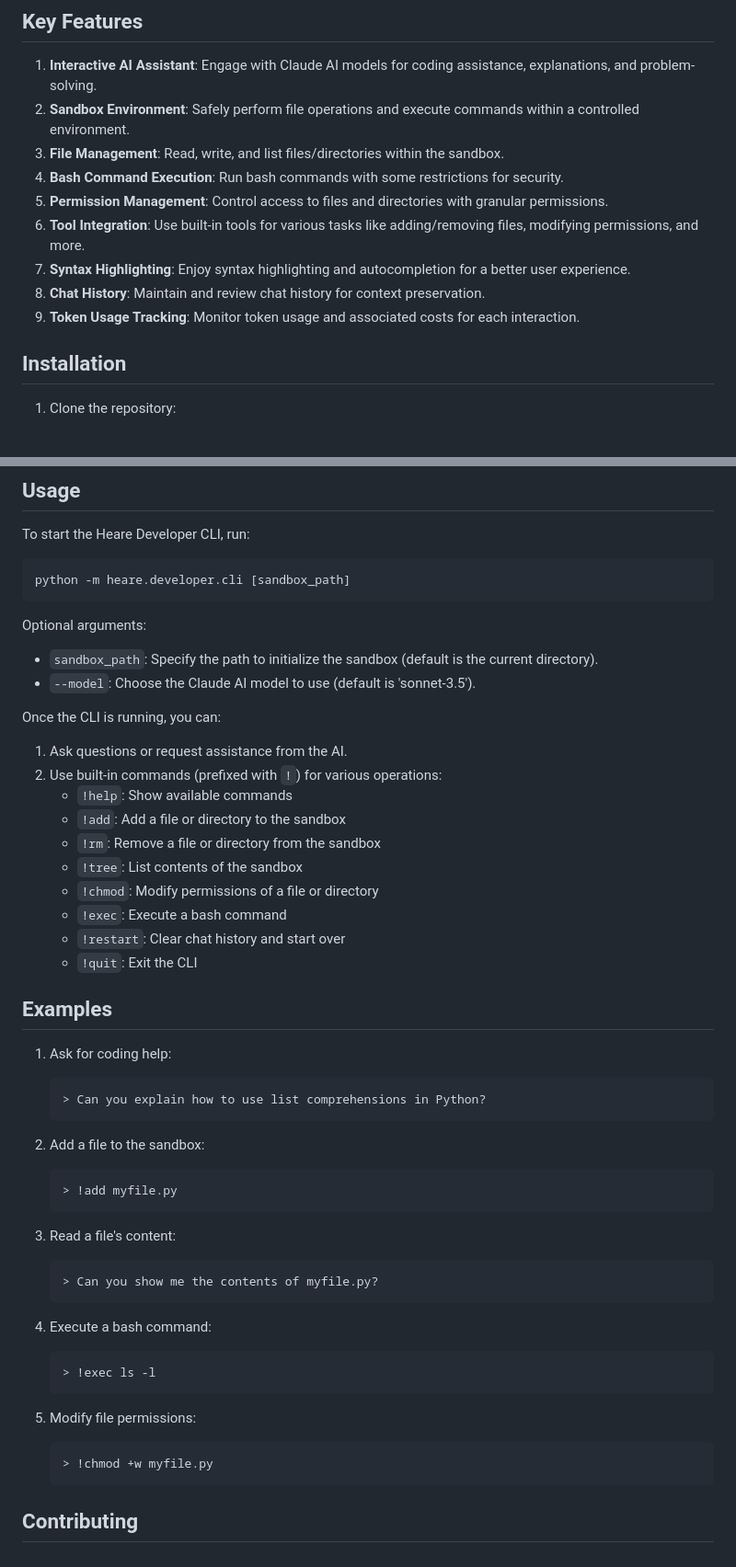
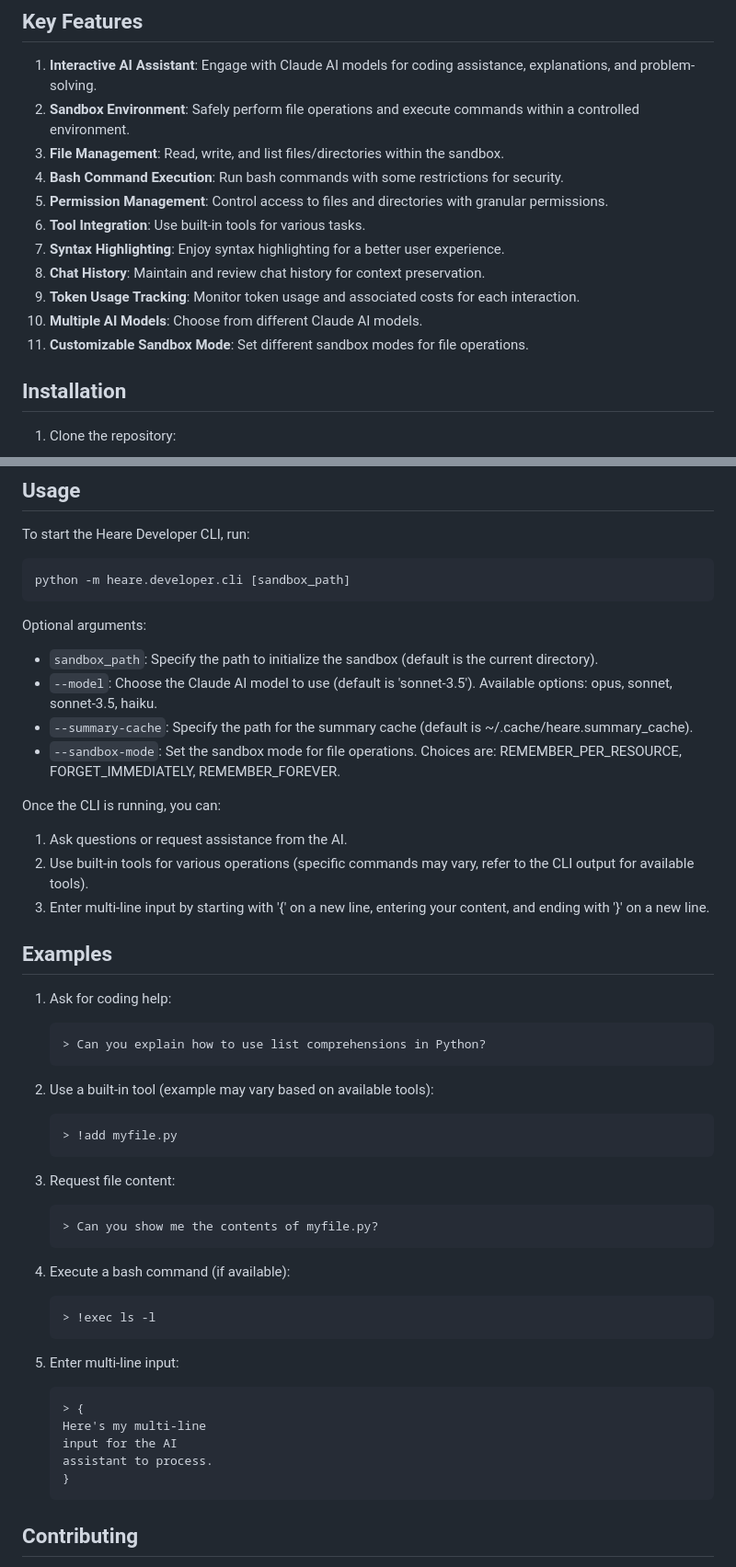
Before and after one commit to clusterfudge/heare-developer, a Markdown page: README.md, 2 parts joined by grey strips. Shown: that part at 92% size. Drawn GitHub-style.

Commit message:
Update README.md to reflect current CLI features and usage
- Add new key features: Multiple AI Models and Customizable Sandbox Mode
- Update description of Tool Integration and Syntax Highlighting
- Add info on new command-line arguments (--model, --summary-cache, --sandbox-mode)
- Remove specific built-in commands, replace with general description
- Add information about multi-line input functionality
- Update examples to align with current functionality

````diff
--- a/README.md
+++ b/README.md
@@ -9,10 +9,12 @@ Heare Developer CLI is a powerful and interactive coding assistant that leverage
 3. **File Management**: Read, write, and list files/directories within the sandbox.
 4. **Bash Command Execution**: Run bash commands with some restrictions for security.
 5. **Permission Management**: Control access to files and directories with granular permissions.
-6. **Tool Integration**: Use built-in tools for various tasks like adding/removing files, modifying permissions, and more.
-7. **Syntax Highlighting**: Enjoy syntax highlighting and autocompletion for a better user experience.
+6. **Tool Integration**: Use built-in tools for various tasks.
+7. **Syntax Highlighting**: Enjoy syntax highlighting for a better user experience.
 8. **Chat History**: Maintain and review chat history for context preservation.
 9. **Token Usage Tracking**: Monitor token usage and associated costs for each interaction.
+10. **Multiple AI Models**: Choose from different Claude AI models.
+11. **Customizable Sandbox Mode**: Set different sandbox modes for file operations.
 
 ## Installation
 
@@ -41,20 +43,15 @@ python -m heare.developer.cli [sandbox_path]
 
 Optional arguments:
 - `sandbox_path`: Specify the path to initialize the sandbox (default is the current directory).
-- `--model`: Choose the Claude AI model to use (default is 'sonnet-3.5').
+- `--model`: Choose the Claude AI model to use (default is 'sonnet-3.5'). Available options: opus, sonnet, sonnet-3.5, haiku.
+- `--summary-cache`: Specify the path for the summary cache (default is ~/.cache/heare.summary_cache).
+- `--sandbox-mode`: Set the sandbox mode for file operations. Choices are: REMEMBER_PER_RESOURCE, FORGET_IMMEDIATELY, REMEMBER_FOREVER.
 
 Once the CLI is running, you can:
 
 1. Ask questions or request assistance from the AI.
-2. Use built-in commands (prefixed with `!`) for various operations:
-   - `!help`: Show available commands
-   - `!add`: Add a file or directory to the sandbox
-   - `!rm`: Remove a file or directory from the sandbox
-   - `!tree`: List contents of the sandbox
-   - `!chmod`: Modify permissions of a file or directory
-   - `!exec`: Execute a bash command
-   - `!restart`: Clear chat history and start over
-   - `!quit`: Exit the CLI
+2. Use built-in tools for various operations (specific commands may vary, refer to the CLI output for available tools).
+3. Enter multi-line input by starting with '{' on a new line, entering your content, and ending with '}' on a new line.
 
 ## Examples
 
@@ -63,24 +60,28 @@ Once the CLI is running, you can:
    > Can you explain how to use list comprehensions in Python?
    ```
 
-2. Add a file to the sandbox:
+2. Use a built-in tool (example may vary based on available tools):
    ```
    > !add myfile.py
    ```
 
-3. Read a file's content:
+3. Request file content:
    ```
    > Can you show me the contents of myfile.py?
    ```
 
-4. Execute a bash command:
+4. Execute a bash command (if available):
    ```
    > !exec ls -l
    ```
 
-5. Modify file permissions:
+5. Enter multi-line input:
    ```
-   > !chmod +w myfile.py
+   > {
+   Here's my multi-line
+   input for the AI
+   assistant to process.
+   }
    ```
 
 ## Contributing
````
